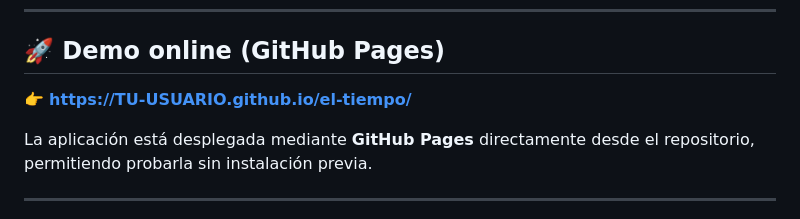
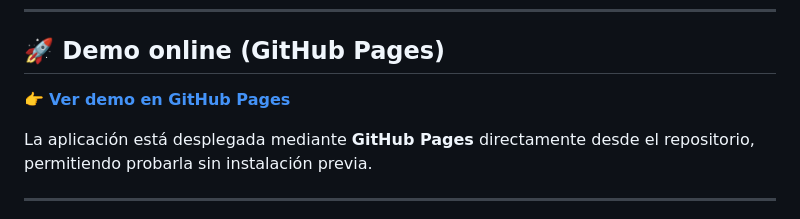
Before and after one commit to David-Navarro-Oliver/el-tiempo, a Markdown page: readme.md, the part around the change. GitHub-like rendering.

Commit message:
docs(readme): add GitHub Pages demo link

```diff
--- a/readme.md
+++ b/readme.md
@@ -8,7 +8,7 @@ El proyecto consume datos meteorológicos reales y los combina con una **experie
 
 ## 🚀 Demo online (GitHub Pages)
 
-👉 **https://TU-USUARIO.github.io/el-tiempo/**
+👉 **[Ver demo en GitHub Pages](https://david-navarro-oliver.github.io/el-tiempo/)**
 
 La aplicación está desplegada mediante **GitHub Pages** directamente desde el repositorio, permitiendo probarla sin instalación previa.
 
```
